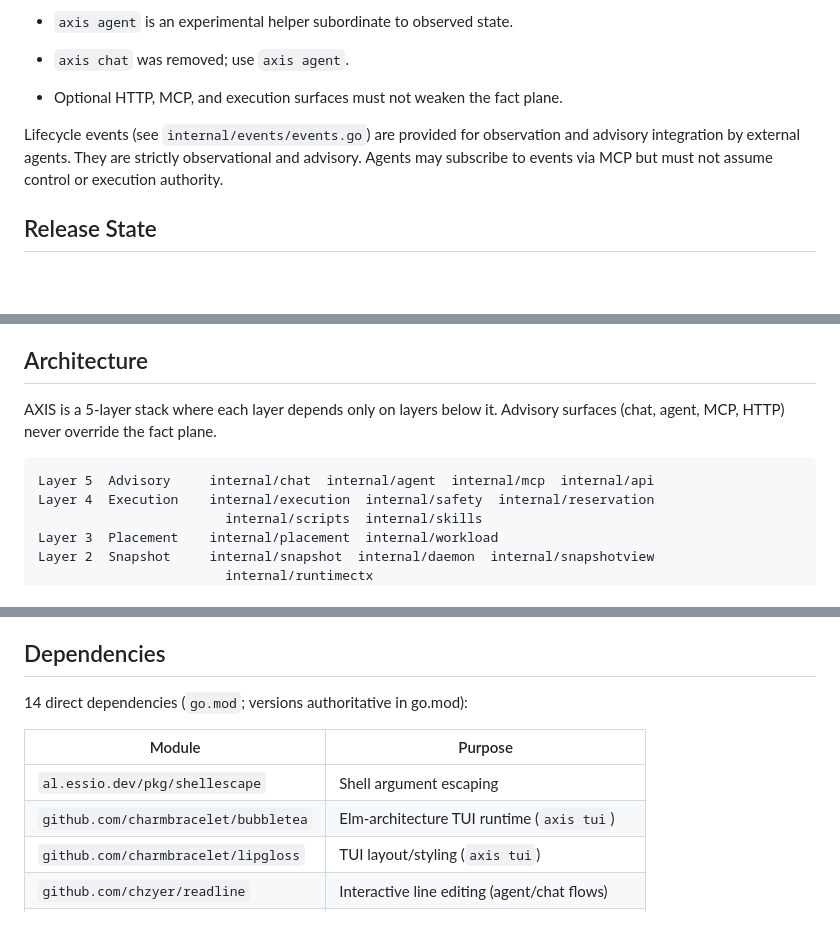
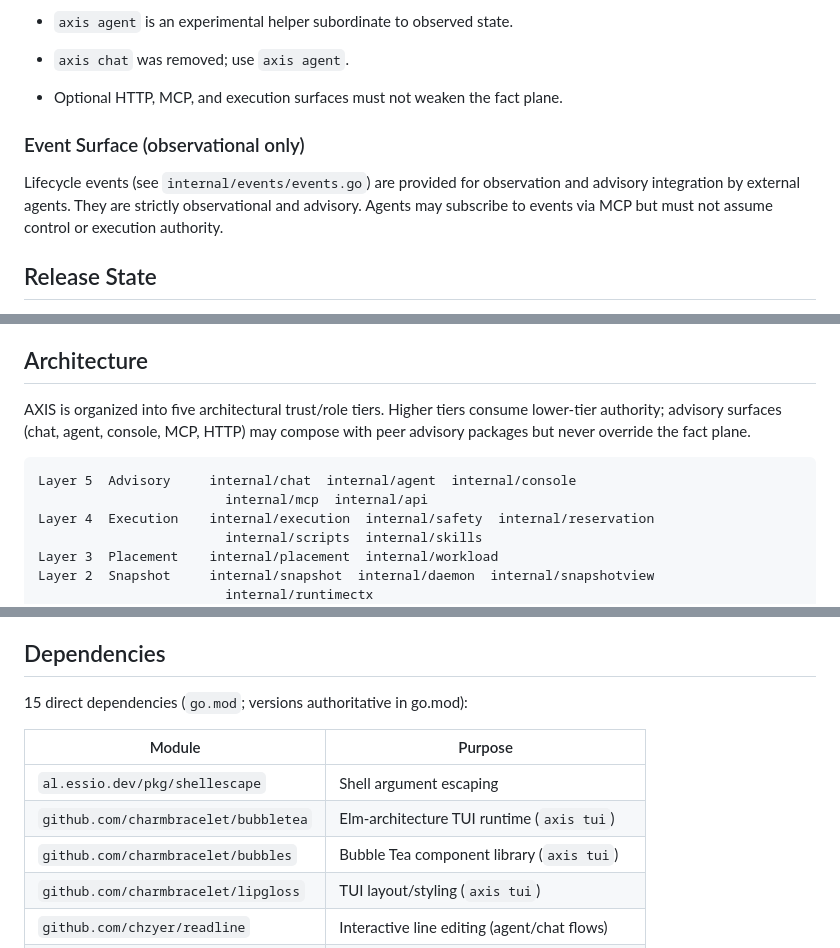
Before and after one commit to toasterbook88/Axis, a Markdown page: AGENTS.md, 3 parts joined by grey strips. GitHub-like rendering; blank space fills up the shorter version.

Commit message:
docs(agents): refresh architecture and CLI facts for console and deps (#361)
## Summary
Four surgical corrections to `AGENTS.md`, each backed by re-runnable
evidence (full citations in this session's review; summary below):

1. **Architecture intro reconciled** — "each layer depends only on
layers below it" was false (`internal/agent` directly imports peer
`internal/chat`). Reworded to five trust/role tiers with same-tier
advisory composition.
2. **Layer-5 Advisory row + enumeration** — adds `internal/console`
(direct internal imports: agent + ui only; approvals denied by design).
3. **`axis agent` row expanded** — `[--auto-approve] [--autonomy MODE]
[--console]` plus the eight REPL slash commands.
4. **Dependencies 14 → 15** — adds `charmbracelet/bubbles v1.0.0` (sole
importer: `cmd/axis/tui/modal_placement.go`).

Plus a structural fix: lifecycle-events paragraph promoted to an Event
Surface subsection.

## Verification
- `./hack/verify-doc-facts.sh` ✅ and `./hack/verify-repo-truth.sh` ✅ run
on this exact tree post-edit.
- Every claim reproducible via `git show origin/main:...` commands
against `c23f312`.

Co-authored-by: AXIS Contributor <axis-dev@example.invalid>

````diff
--- a/AGENTS.md
+++ b/AGENTS.md
@@ -21,7 +21,12 @@ a real snapshot or live probe.
 
 - Optional HTTP, MCP, and execution surfaces must not weaken the fact plane.
 
-Lifecycle events (see `internal/events/events.go`) are provided for observation and advisory integration by external agents. They are strictly observational and advisory. Agents may subscribe to events via MCP but must not assume control or execution authority.
+### Event Surface (observational only)
+
+Lifecycle events (see `internal/events/events.go`) are provided for observation
+and advisory integration by external agents. They are strictly observational
+and advisory. Agents may subscribe to events via MCP but must not assume control
+or execution authority.
 
 ## Release State
 
@@ -107,10 +112,11 @@ publishes via GoReleaser (`darwin`/`linux` × `amd64`/`arm64`).
 
 ## Architecture
 
-AXIS is a 5-layer stack where each layer depends only on layers below it. Advisory surfaces (chat, agent, MCP, HTTP) never override the fact plane.
+AXIS is organized into five architectural trust/role tiers. Higher tiers consume lower-tier authority; advisory surfaces (chat, agent, console, MCP, HTTP) may compose with peer advisory packages but never override the fact plane.
 
 ```text
-Layer 5  Advisory     internal/chat  internal/agent  internal/mcp  internal/api
+Layer 5  Advisory     internal/chat  internal/agent  internal/console
+                        internal/mcp  internal/api
 Layer 4  Execution    internal/execution  internal/safety  internal/reservation
                         internal/scripts  internal/skills
 Layer 3  Placement    internal/placement  internal/workload
@@ -290,12 +296,13 @@ file outputs for degraded-state recovery.
 
 ## Dependencies
 
-14 direct dependencies (`go.mod`; versions authoritative in go.mod):
+15 direct dependencies (`go.mod`; versions authoritative in go.mod):
 
 | Module | Purpose |
 | -------- | --------- |
 | `al.essio.dev/pkg/shellescape` | Shell argument escaping |
 | `github.com/charmbracelet/bubbletea` | Elm-architecture TUI runtime (`axis tui`) |
+| `github.com/charmbracelet/bubbles` | Bubble Tea component library (`axis tui`) |
 | `github.com/charmbracelet/lipgloss` | TUI layout/styling (`axis tui`) |
 | `github.com/chzyer/readline` | Interactive line editing (agent/chat flows) |
 | `github.com/fatih/color` | Terminal color output |
````
Also changed, not shown: other parts of AGENTS.md (+1 -1 lines).
